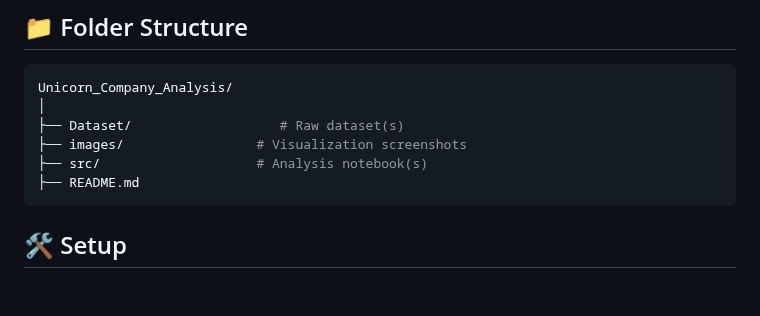
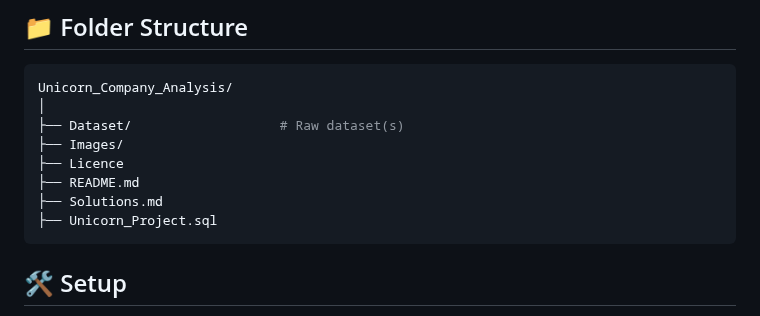
Before and after one commit to ShaikhBorhanUddin/Unicorn_Project, a Markdown page: README.md, the part around the change. Drawn GitHub-style; blank space fills up the shorter version.

````diff
--- a/README.md
+++ b/README.md
@@ -41,9 +41,11 @@ Whether you're an aspiring data analyst, investor, or startup enthusiast, this p
 Unicorn_Company_Analysis/
 │
 ├── Dataset/                   # Raw dataset(s)
-├── images/                 # Visualization screenshots
-├── src/                    # Analysis notebook(s)
+├── Images/
+├── Licence
 ├── README.md
+├── Solutions.md
+├── Unicorn_Project.sql
 ```
 ## 🛠️ Setup
 
````
